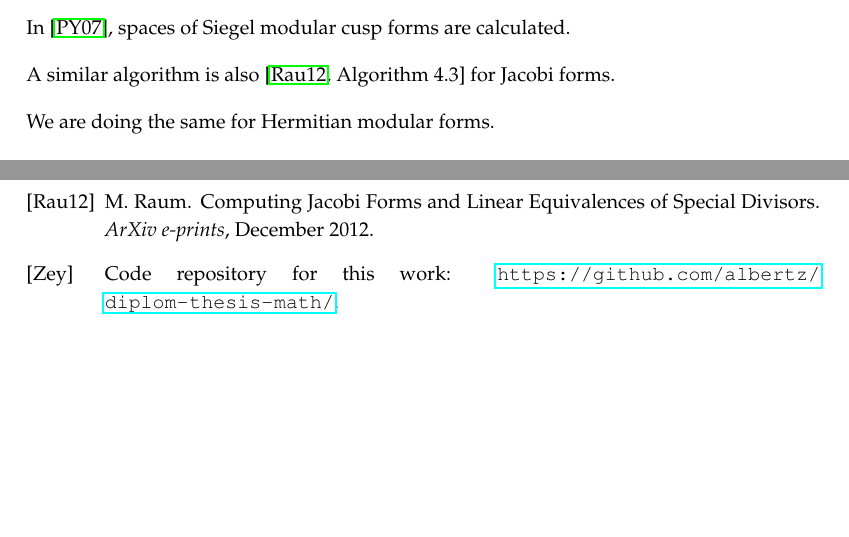
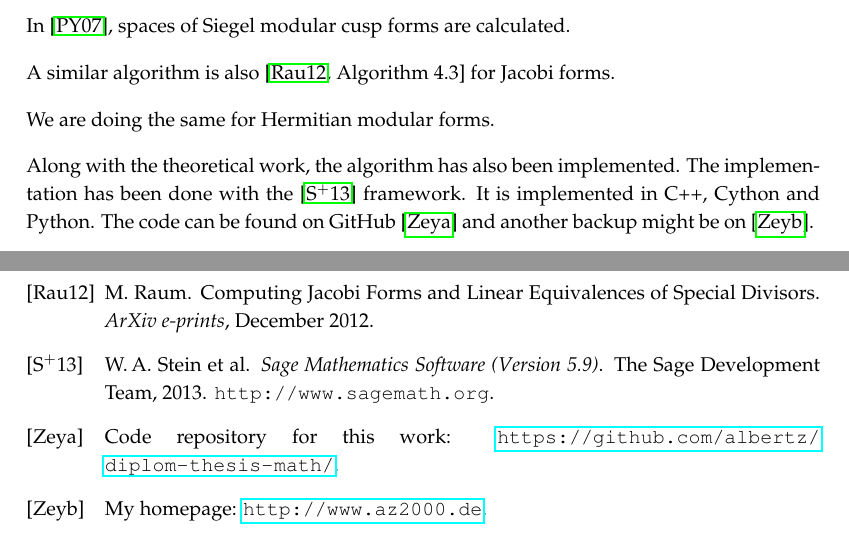
Before and after one commit to albertz/diplom-thesis-math, a LaTeX document (index.tex, which reads intro.tex): two parts of pages 3 and 20 of 20, joined at a grey line, cut so that both start at the same text, the shorter picture padded with empty space. Compiled offline with pdfLaTeX.

Commit message:
more. ref me

```diff
--- a/intro.tex
+++ b/intro.tex
@@ -9,3 +9,5 @@ In \cite{PoorYuen07Comp}, spaces of Siegel modular cusp forms are calculated.
 A similar algorithm is also \cite[Algorithm 4.3]{Raum12Jacobi} for Jacobi forms.
 
 We are doing the same for Hermitian modular forms.
+
+Along with the theoretical work, the algorithm has also been implemented. The implementation has been done with the \cite{sage} framework. It is implemented in C++, Cython and Python. The code can be found on GitHub \cite{Zeyer13Github} and another backup might be on \cite{Zeyer13Homepage}.
```
